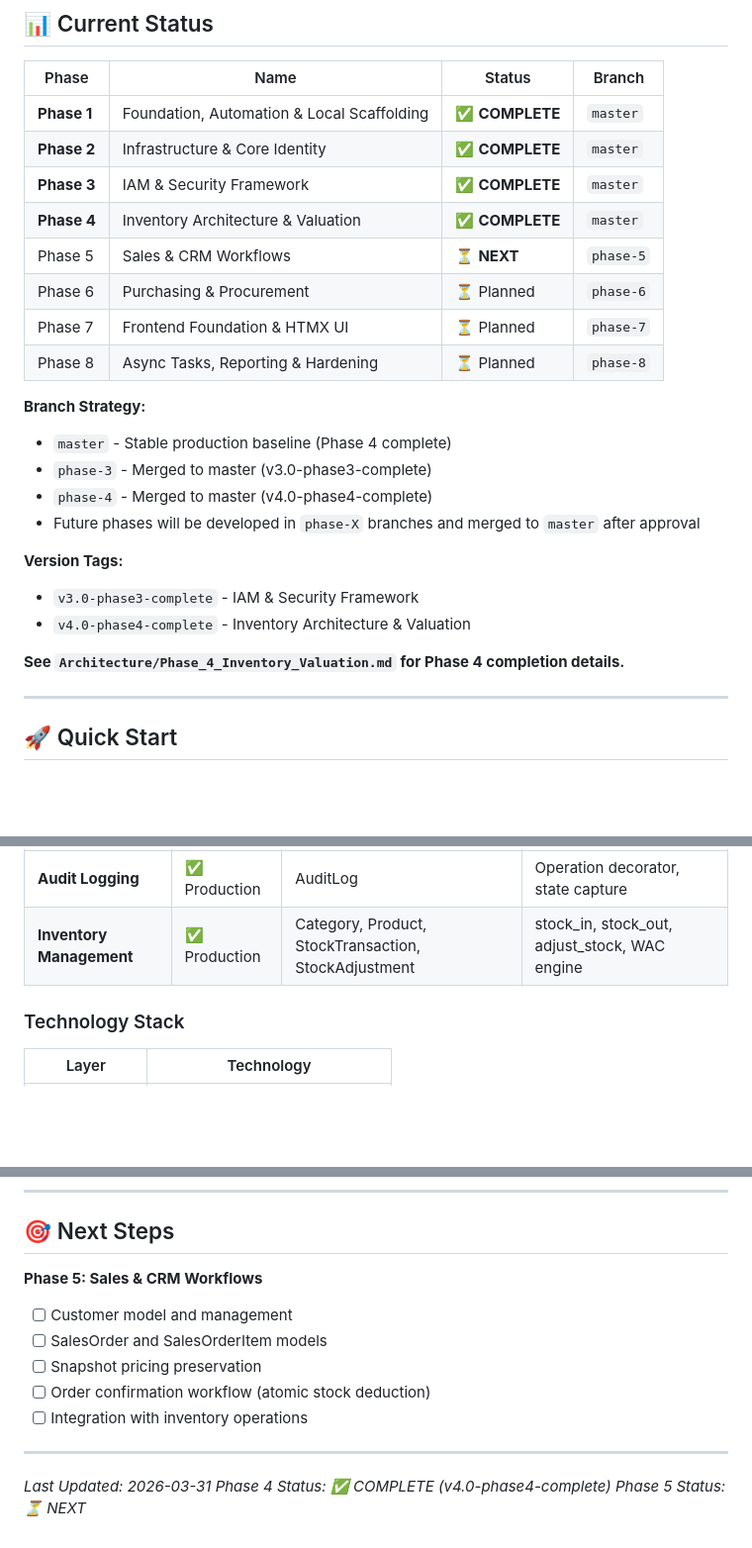
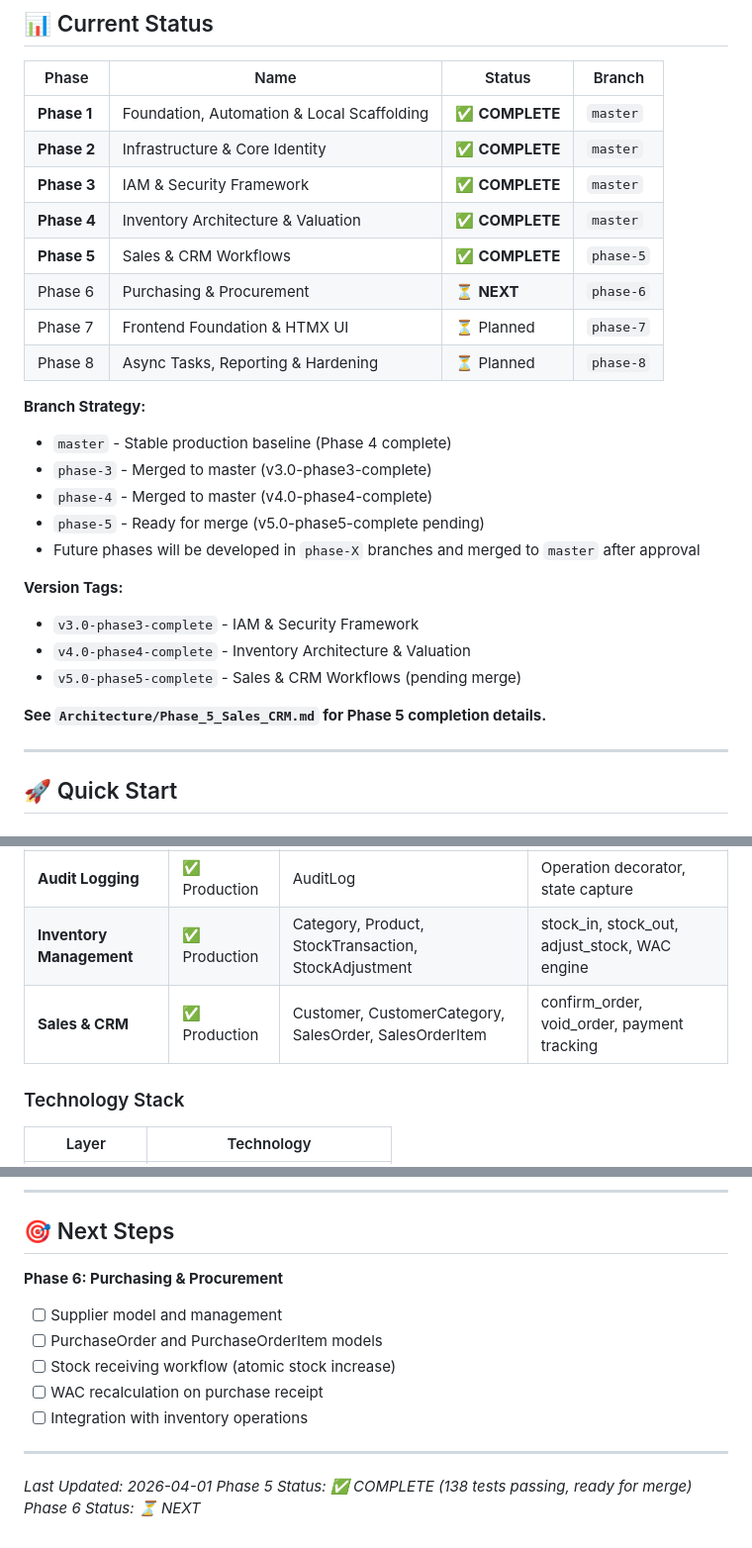
Before and after one commit to AhmadMWaddah/AMW_Django_ERP, a Markdown page: README.md, 3 parts joined by grey strips. Shown at 99% size. GitHub-like rendering; blank space fills up the shorter version.

```diff
--- a/README.md
+++ b/README.md
@@ -25,8 +25,8 @@ AMW Django ERP is a comprehensive, production-ready ERP system designed for real
 | **Phase 2** | Infrastructure & Core Identity               | ✅ **COMPLETE**  | `master`        |
 | **Phase 3** | IAM & Security Framework                     | ✅ **COMPLETE**  | `master`        |
 | **Phase 4** | Inventory Architecture & Valuation           | ✅ **COMPLETE**  | `master`        |
-| Phase 5     | Sales & CRM Workflows                        | ⏳ **NEXT**      | `phase-5`       |
-| Phase 6     | Purchasing & Procurement                     | ⏳ Planned       | `phase-6`       |
+| **Phase 5** | Sales & CRM Workflows                        | ✅ **COMPLETE**  | `phase-5`       |
+| Phase 6     | Purchasing & Procurement                     | ⏳ **NEXT**      | `phase-6`       |
 | Phase 7     | Frontend Foundation & HTMX UI                | ⏳ Planned       | `phase-7`       |
 | Phase 8     | Async Tasks, Reporting & Hardening           | ⏳ Planned       | `phase-8`       |
 
@@ -34,13 +34,15 @@ AMW Django ERP is a comprehensive, production-ready ERP system designed for real
 - `master` - Stable production baseline (Phase 4 complete)
 - `phase-3` - Merged to master (v3.0-phase3-complete)
 - `phase-4` - Merged to master (v4.0-phase4-complete)
+- `phase-5` - Ready for merge (v5.0-phase5-complete pending)
 - Future phases will be developed in `phase-X` branches and merged to `master` after approval
 
 **Version Tags:**
 - `v3.0-phase3-complete` - IAM & Security Framework
 - `v4.0-phase4-complete` - Inventory Architecture & Valuation
+- `v5.0-phase5-complete` - Sales & CRM Workflows (pending merge)
 
-**See `Architecture/Phase_4_Inventory_Valuation.md` for Phase 4 completion details.**
+**See `Architecture/Phase_5_Sales_CRM.md` for Phase 5 completion details.**
 
 ---
 
@@ -224,6 +226,7 @@ pytest --cov=. --cov-report=html
 | **IAM & Security**       | ✅ Production | Department, Role, Policy                             | Policy enforcement engine                     |
 | **Audit Logging**        | ✅ Production | AuditLog                                             | Operation decorator, state capture            |
 | **Inventory Management** | ✅ Production | Category, Product, StockTransaction, StockAdjustment | stock_in, stock_out, adjust_stock, WAC engine |
+| **Sales & CRM**          | ✅ Production | Customer, CustomerCategory, SalesOrder, SalesOrderItem | confirm_order, void_order, payment tracking |
 
 ### Technology Stack
 
@@ -307,16 +310,16 @@ MIT License - See [LICENSE](LICENSE) file
 
 ## 🎯 Next Steps
 
-**Phase 5: Sales & CRM Workflows**
+**Phase 6: Purchasing & Procurement**
 
-- [ ] Customer model and management
-- [ ] SalesOrder and SalesOrderItem models
-- [ ] Snapshot pricing preservation
-- [ ] Order confirmation workflow (atomic stock deduction)
+- [ ] Supplier model and management
+- [ ] PurchaseOrder and PurchaseOrderItem models
+- [ ] Stock receiving workflow (atomic stock increase)
+- [ ] WAC recalculation on purchase receipt
 - [ ] Integration with inventory operations
 
 ---
 
-*Last Updated: 2026-03-31*
-*Phase 4 Status: ✅ COMPLETE (v4.0-phase4-complete)*
-*Phase 5 Status: ⏳ NEXT*
+*Last Updated: 2026-04-01*
+*Phase 5 Status: ✅ COMPLETE (138 tests passing, ready for merge)*
+*Phase 6 Status: ⏳ NEXT*
```
Also changed, not shown: Architecture/Phase_5_Sales_CRM.md (+36 -13 lines), Constitution_AMW_DJ_ERP.md (+14 -6 lines).
